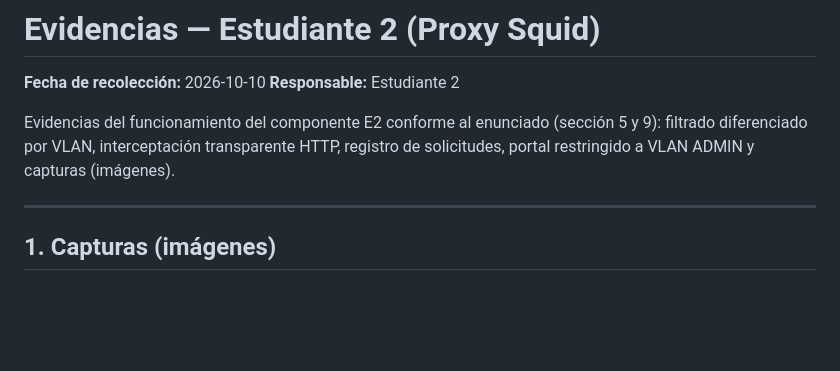
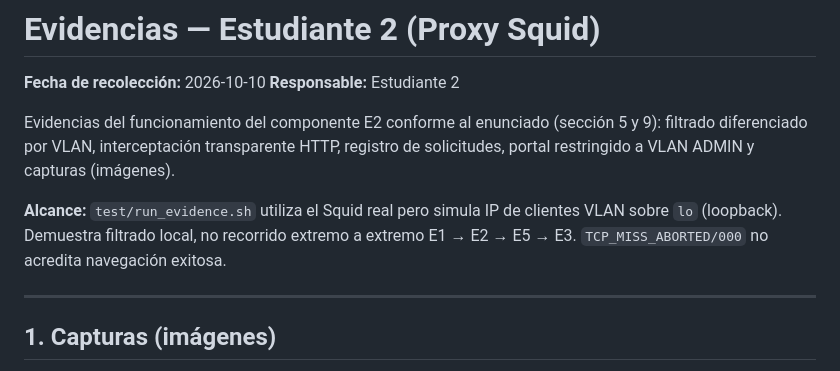
Before and after one commit to CarlosL62/xelaju-network, a Markdown page: E2 - Proxy Squid/evidencias/README.md, the part around the change. Drawn GitHub-style; blank space fills up the shorter version.

Commit message:
docs(audit): classify deployed configs and evidence scope

```diff
--- a/E2 - Proxy Squid/evidencias/README.md
+++ b/E2 - Proxy Squid/evidencias/README.md
@@ -6,6 +6,8 @@
 Evidencias del funcionamiento del componente E2 conforme al enunciado (sección 5 y 9):
 filtrado diferenciado por VLAN, interceptación transparente HTTP, registro de
 solicitudes, portal restringido a VLAN ADMIN y capturas (imágenes).
+
+**Alcance:** `test/run_evidence.sh` utiliza el Squid real pero simula IP de clientes VLAN sobre `lo` (loopback). Demuestra filtrado local, no recorrido extremo a extremo E1 → E2 → E5 → E3. `TCP_MISS_ABORTED/000` no acredita navegación exitosa.
 
 ---
 
```
